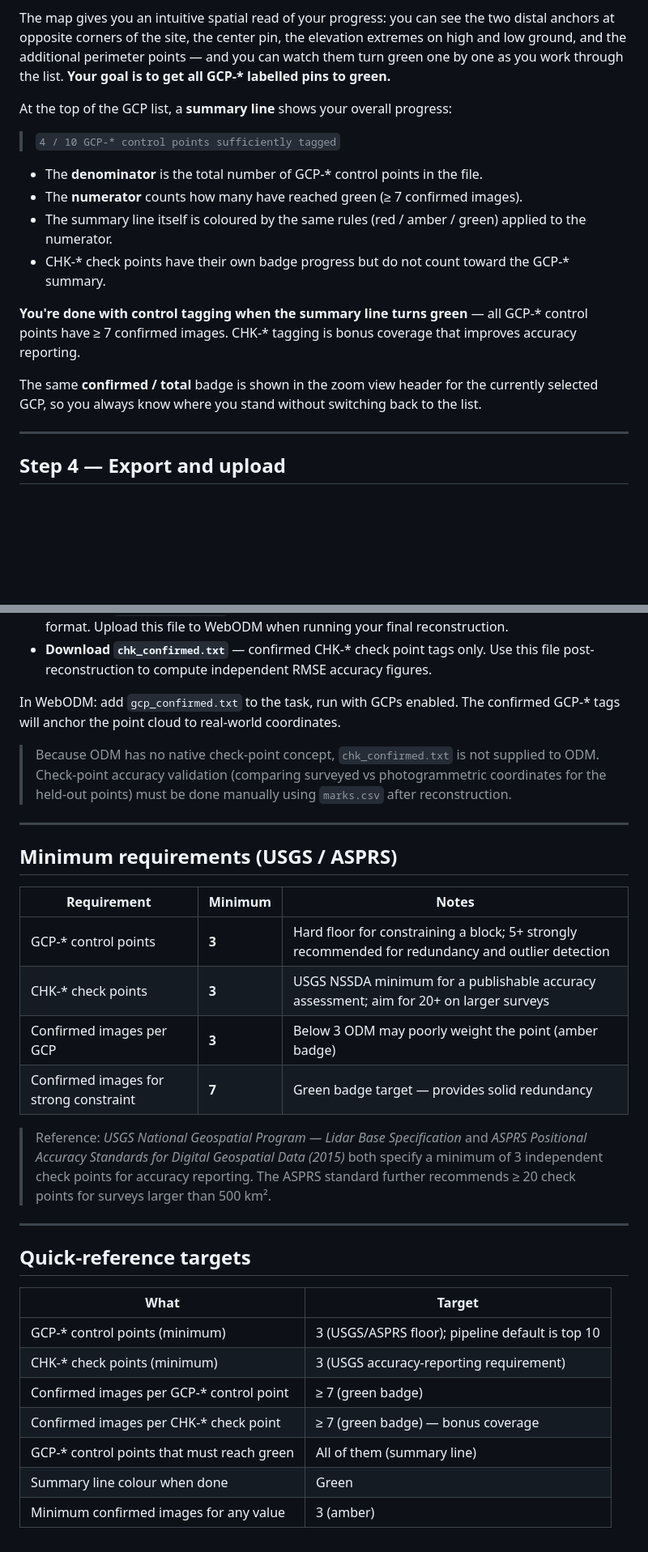
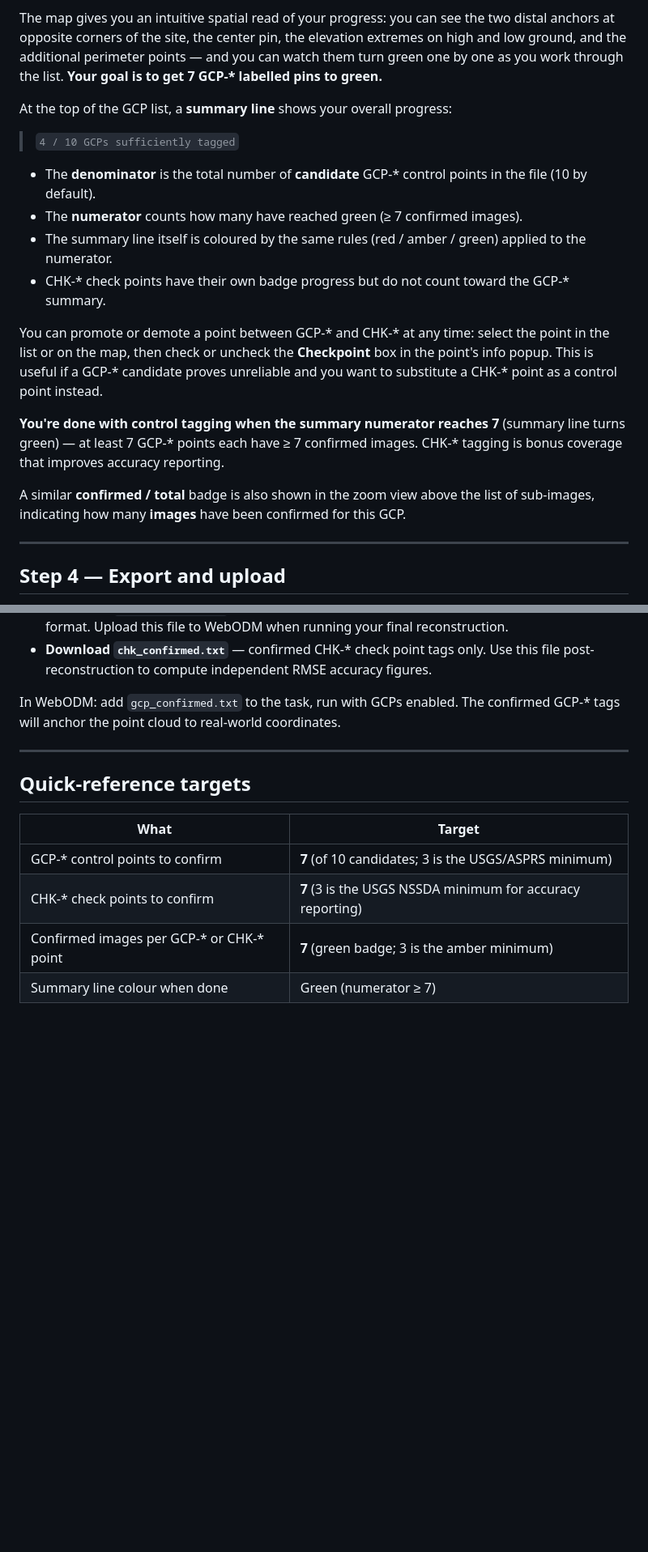
Before and after one commit to jrstear/geo, a Markdown page: docs/tagging-guide.md, 2 parts joined by grey strips. Shown at 81% size. Rendered like a GitHub page; blank space fills up the shorter version.

```diff
--- a/docs/tagging-guide.md
+++ b/docs/tagging-guide.md
@@ -154,26 +181,30 @@ The map gives you an intuitive spatial read of your progress: you can see the
 two distal anchors at opposite corners of the site, the center pin, the
 elevation extremes on high and low ground, and the additional perimeter
 points — and you can watch them turn green one by one as you work through the list.
-**Your goal is to get all GCP-\* labelled pins to green.**
+**Your goal is to get 7 GCP-\* labelled pins to green.**
 
 At the top of the GCP list, a **summary line** shows your overall progress:
 
-> `4 / 10 GCP-* control points sufficiently tagged`
+> `4 / 10 GCPs sufficiently tagged`
 
-- The **denominator** is the total number of GCP-\* control points in the file.
+- The **denominator** is the total number of **candidate** GCP-\* control points
+  in the file (10 by default).
 - The **numerator** counts how many have reached green (≥ 7 confirmed images).
 - The summary line itself is coloured by the same rules (red / amber / green)
   applied to the numerator.
 - CHK-\* check points have their own badge progress but do not count toward the
   GCP-\* summary.
 
-**You're done with control tagging when the summary line turns green** — all
-GCP-\* control points have ≥ 7 confirmed images.  CHK-\* tagging is bonus
-coverage that improves accuracy reporting.
+You can promote or demote a point between GCP-\* and CHK-\* at any time: select
+the point in the list or on the map, then check or uncheck the **Checkpoint** box
+in the point's info popup.  This is useful if a GCP-\* candidate proves
+unreliable and you want to substitute a CHK-\* point as a control point instead.
 
-The same **confirmed / total** badge is shown in the zoom view header for the
-currently selected GCP, so you always know where you stand without switching back
-to the list.
+**You're done with control tagging when the summary numerator reaches 7** (summary
+line turns green) — at least 7 GCP-\* points each have ≥ 7 confirmed images.
+CHK-\* tagging is bonus coverage that improves accuracy reporting.
+
+A similar **confirmed / total** badge is also shown in the zoom view above the list of sub-images, indicating how many **images** have been confirmed for this GCP.
 
 ---
 
@@ -192,38 +223,13 @@ From the export screen:
 In WebODM: add `gcp_confirmed.txt` to the task, run with GCPs enabled.  The
 confirmed GCP-\* tags will anchor the point cloud to real-world coordinates.
 
-> Because ODM has no native check-point concept, `chk_confirmed.txt` is not
-> supplied to ODM.  Check-point accuracy validation (comparing surveyed vs
-> photogrammetric coordinates for the held-out points) must be done manually
-> using `marks.csv` after reconstruction.
-
----
-
-## Minimum requirements (USGS / ASPRS)
-
-| Requirement | Minimum | Notes |
-|-------------|---------|-------|
-| GCP-\* control points | **3** | Hard floor for constraining a block; 5+ strongly recommended for redundancy and outlier detection |
-| CHK-\* check points | **3** | USGS NSSDA minimum for a publishable accuracy assessment; aim for 20+ on larger surveys |
-| Confirmed images per GCP | **3** | Below 3 ODM may poorly weight the point (amber badge) |
-| Confirmed images for strong constraint | **7** | Green badge target — provides solid redundancy |
-
-> Reference: *USGS National Geospatial Program — Lidar Base Specification* and
-> *ASPRS Positional Accuracy Standards for Digital Geospatial Data (2015)* both
-> specify a minimum of 3 independent check points for accuracy reporting.  The
-> ASPRS standard further recommends ≥ 20 check points for surveys larger than
-> 500 km².
-
 ---
 
 ## Quick-reference targets
 
 | What | Target |
 |------|--------|
-| GCP-\* control points (minimum) | 3 (USGS/ASPRS floor); pipeline default is top 10 |
-| CHK-\* check points (minimum) | 3 (USGS accuracy-reporting requirement) |
-| Confirmed images per GCP-\* control point | ≥ 7 (green badge) |
-| Confirmed images per CHK-\* check point | ≥ 7 (green badge) — bonus coverage |
-| GCP-\* control points that must reach green | All of them (summary line) |
-| Summary line colour when done | Green |
-| Minimum confirmed images for any value | 3 (amber) |
+| GCP-\* control points to confirm | **7** (of 10 candidates; 3 is the USGS/ASPRS minimum) |
+| CHK-\* check points to confirm | **7** (3 is the USGS NSSDA minimum for accuracy reporting) |
+| Confirmed images per GCP-\* or CHK-\* point | **7** (green badge; 3 is the amber minimum) |
+| Summary line colour when done | Green (numerator ≥ 7) |
```
Also changed, not shown: other parts of docs/tagging-guide.md (+49 -22 lines), docs/gcpeditorpro-changes.md (added, +133 -0 lines).
